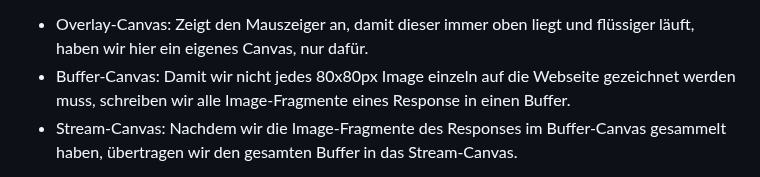
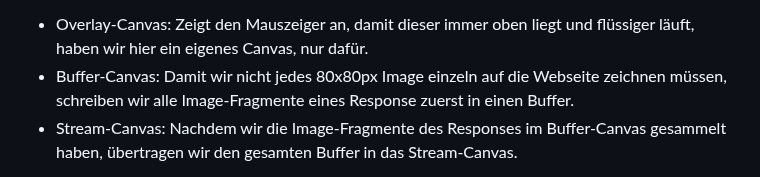
Before and after one commit to 0xD4nny/WebApp, a Markdown page: README.md, the part around the change. Drawn GitHub-style.

```diff
--- a/README.md
+++ b/README.md
@@ -78,7 +78,7 @@ Dieses Bild muss heruntergeladen und an der entsprechenden Stelle eingezeichnet
 <p>Beim Klick auf eine dynamische Kachel, wird die Übersicht ausgeblendet und der Vollbildmodus aktiviert. Zur Anzeige des Streams nutzen wir 3 Canvas-Elemente.</p>
 <ul>
 <li>Overlay-Canvas: Zeigt den Mauszeiger an, damit dieser immer oben liegt und flüssiger läuft, haben wir hier ein eigenes Canvas, nur dafür.</li>
-<li>Buffer-Canvas: Damit wir nicht jedes 80x80px Image einzeln auf die Webseite gezeichnet werden muss, schreiben wir alle Image-Fragmente eines Response in einen Buffer.</li>
+<li>Buffer-Canvas: Damit wir nicht jedes 80x80px Image einzeln auf die Webseite zeichnen müssen, schreiben wir alle Image-Fragmente eines Response zuerst in einen Buffer.</li>
 <li>Stream-Canvas: Nachdem wir die Image-Fragmente des Responses im Buffer-Canvas gesammelt haben, übertragen wir den gesamten Buffer in das Stream-Canvas.</li>
 </ul>
 <p>So können wir den gesamten Response (5-15 Image Fragmente) mit nur einem Zeichenbefehl zeichnen.</p>
```
